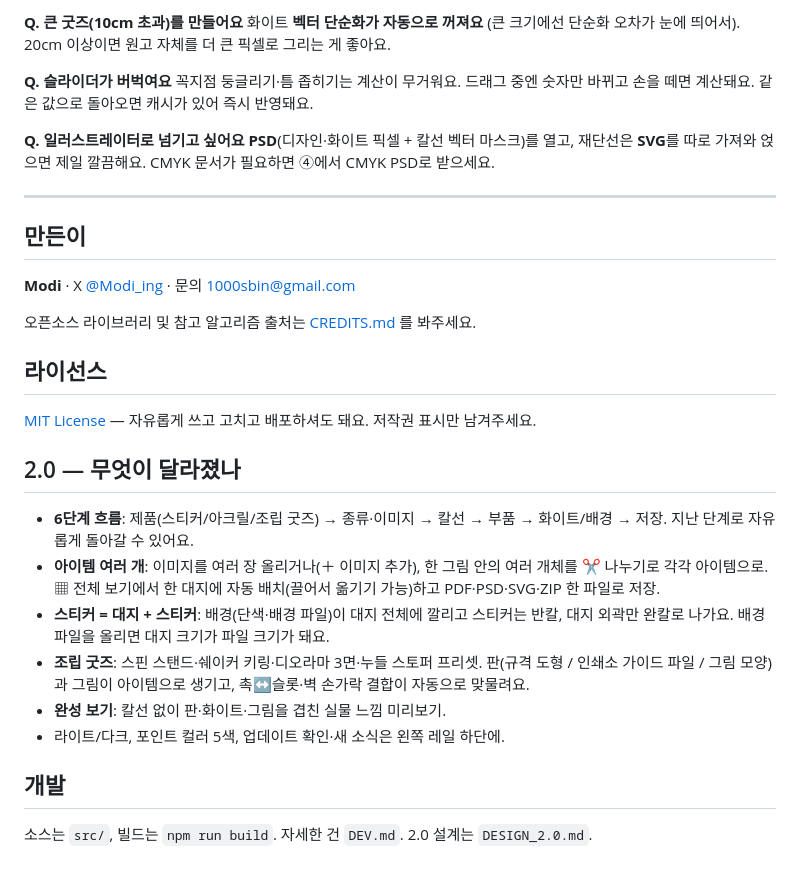
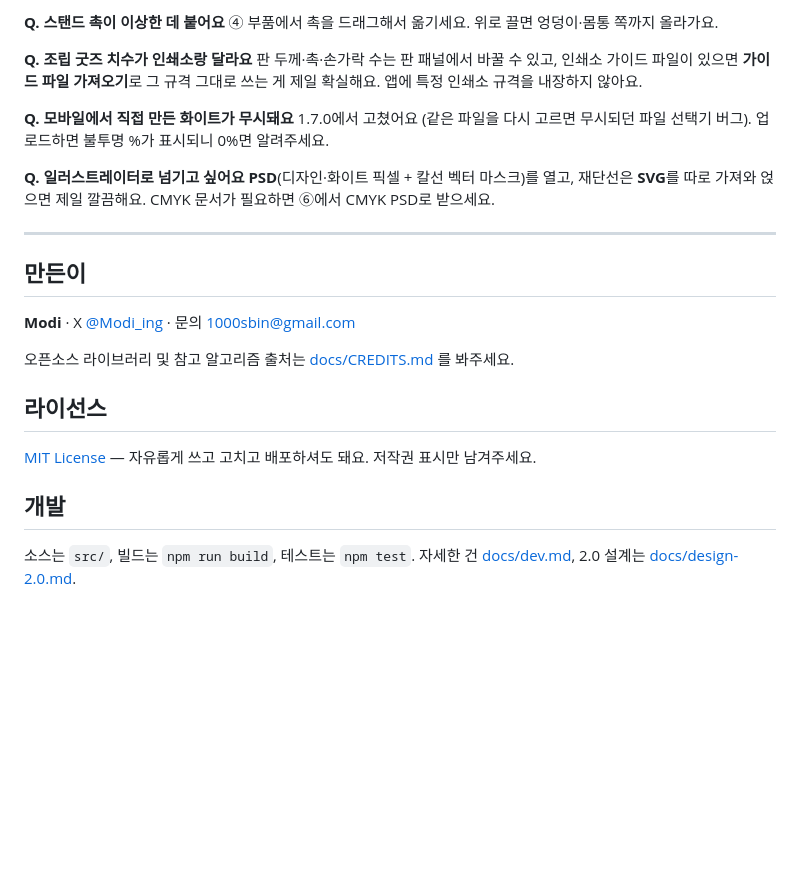
Before and after one commit to 1000sbin/moa-goods-maker, a Markdown page: README.md, the part around one of its changes. Rendered like a GitHub page; blank space fills up the shorter version.

Commit message:
리드미 업데이트

```diff
--- a/README.md
+++ b/README.md
@@ -153,12 +104,15 @@
 
-**Q. 큰 굿즈(10cm 초과)를 만들어요**
-화이트 **벡터 단순화가 자동으로 꺼져요** (큰 크기에선 단순화 오차가 눈에 띄어서). 20cm 이상이면 원고 자체를 더 큰 픽셀로 그리는 게 좋아요.
+**Q. 스탠드 촉이 이상한 데 붙어요**
+④ 부품에서 촉을 드래그해서 옮기세요. 위로 끌면 엉덩이·몸통 쪽까지 올라가요.
 
-**Q. 슬라이더가 버벅여요**
-꼭지점 둥글리기·틈 좁히기는 계산이 무거워요. 드래그 중엔 숫자만 바뀌고 손을 떼면 계산돼요. 같은 값으로 돌아오면 캐시가 있어 즉시 반영돼요.
+**Q. 조립 굿즈 치수가 인쇄소랑 달라요**
+판 두께·촉·손가락 수는 판 패널에서 바꿀 수 있고, 인쇄소 가이드 파일이 있으면 **가이드 파일 가져오기**로 그 규격 그대로 쓰는 게 제일 확실해요. 앱에 특정 인쇄소 규격을 내장하지 않아요.
+
+**Q. 모바일에서 직접 만든 화이트가 무시돼요**
+1.7.0에서 고쳤어요 (같은 파일을 다시 고르면 무시되던 파일 선택기 버그). 업로드하면 불투명 %가 표시되니 0%면 알려주세요.
 
 **Q. 일러스트레이터로 넘기고 싶어요**
-**PSD**(디자인·화이트 픽셀 + 칼선 벡터 마스크)를 열고, 재단선은 **SVG**를 따로 가져와 얹으면 제일 깔끔해요. CMYK 문서가 필요하면 ④에서 CMYK PSD로 받으세요.
+**PSD**(디자인·화이트 픽셀 + 칼선 벡터 마스크)를 열고, 재단선은 **SVG**를 따로 가져와 얹으면 제일 깔끔해요. CMYK 문서가 필요하면 ⑥에서 CMYK PSD로 받으세요.
 
 ---
 
@@ -166,21 +120,12 @@
 
 **Modi** · X [@Modi_ing](https://x.com/Modi_ing) · 문의 1000sbin@gmail.com
 
-오픈소스 라이브러리 및 참고 알고리즘 출처는 [CREDITS.md](CREDITS.md) 를 봐주세요.
+오픈소스 라이브러리 및 참고 알고리즘 출처는 [docs/CREDITS.md](docs/CREDITS.md) 를 봐주세요.
 
 ## 라이선스
 
 [MIT License](LICENSE) — 자유롭게 쓰고 고치고 배포하셔도 돼요. 저작권 표시만 남겨주세요.
 
-## 2.0 — 무엇이 달라졌나
-
-- **6단계 흐름**: 제품(스티커/아크릴/조립 굿즈) → 종류·이미지 → 칼선 → 부품 → 화이트/배경 → 저장. 지난 단계로 자유롭게 돌아갈 수 있어요.
-- **아이템 여러 개**: 이미지를 여러 장 올리거나(＋ 이미지 추가), 한 그림 안의 여러 개체를 ✂ 나누기로 각각 아이템으로. ▦ 전체 보기에서 한 대지에 자동 배치(끌어서 옮기기 가능)하고 PDF·PSD·SVG·ZIP 한 파일로 저장.
-- **스티커 = 대지 + 스티커**: 배경(단색·배경 파일)이 대지 전체에 깔리고 스티커는 반칼, 대지 외곽만 완칼로 나가요. 배경 파일을 올리면 대지 크기가 파일 크기가 돼요.
-- **조립 굿즈**: 스핀 스탠드·쉐이커 키링·디오라마 3면·누들 스토퍼 프리셋. 판(규격 도형 / 인쇄소 가이드 파일 / 그림 모양)과 그림이 아이템으로 생기고, 촉↔슬롯·벽 손가락 결합이 자동으로 맞물려요.
-- **완성 보기**: 칼선 없이 판·화이트·그림을 겹친 실물 느낌 미리보기.
-- 라이트/다크, 포인트 컬러 5색, 업데이트 확인·새 소식은 왼쪽 레일 하단에.
-
 ## 개발
 
-소스는 `src/`, 빌드는 `npm run build`. 자세한 건 `DEV.md`. 2.0 설계는 `DESIGN_2.0.md`.
+소스는 `src/`, 빌드는 `npm run build`, 테스트는 `npm test`. 자세한 건 [docs/dev.md](docs/dev.md), 2.0 설계는 [docs/design-2.0.md](docs/design-2.0.md).
```
Also changed, not shown: other parts of README.md (+59 -108 lines).
